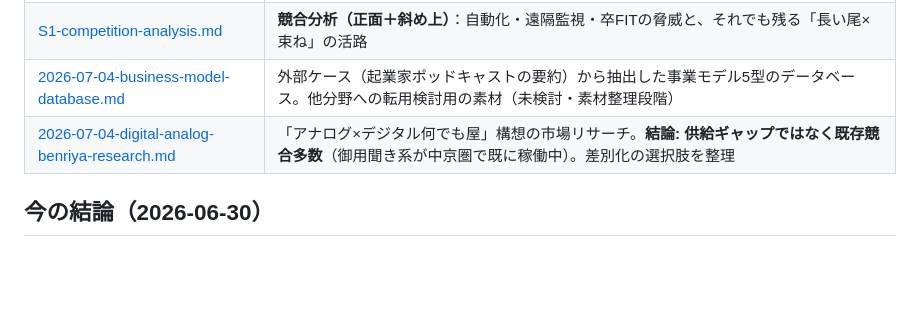
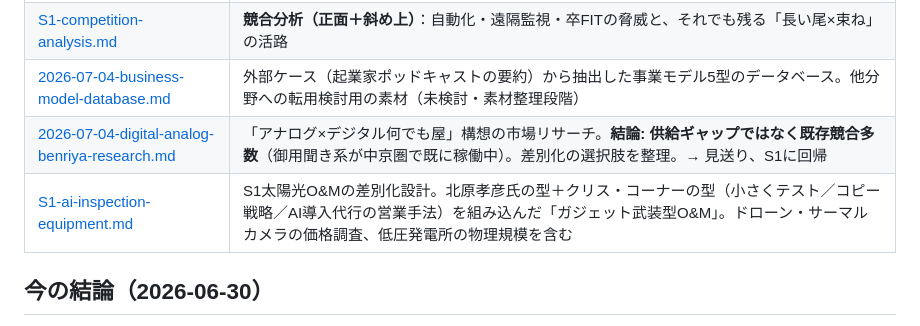
Before and after one commit to ikedaiko6-oss/AI_business_0-1, a Markdown page: README.md, the part around the change. Drawn GitHub-style; blank space fills up the shorter version.

```diff
--- a/README.md
+++ b/README.md
@@ -13,7 +13,8 @@ AI を活用した 0→1 事業の検討・リサーチ置き場。
 | [S1-insurance-and-partners.md](research/S1-insurance-and-partners.md) | **賠償保険＆提携先**（必要な保険・相場、電気保安法人との補完提携、着手チェックリスト） |
 | [S1-competition-analysis.md](research/S1-competition-analysis.md) | **競合分析（正面＋斜め上）**：自動化・遠隔監視・卒FITの脅威と、それでも残る「長い尾×束ね」の活路 |
 | [2026-07-04-business-model-database.md](research/2026-07-04-business-model-database.md) | 外部ケース（起業家ポッドキャストの要約）から抽出した事業モデル5型のデータベース。他分野への転用検討用の素材（未検討・素材整理段階） |
-| [2026-07-04-digital-analog-benriya-research.md](research/2026-07-04-digital-analog-benriya-research.md) | 「アナログ×デジタル何でも屋」構想の市場リサーチ。**結論: 供給ギャップではなく既存競合多数**（御用聞き系が中京圏で既に稼働中）。差別化の選択肢を整理 |
+| [2026-07-04-digital-analog-benriya-research.md](research/2026-07-04-digital-analog-benriya-research.md) | 「アナログ×デジタル何でも屋」構想の市場リサーチ。**結論: 供給ギャップではなく既存競合多数**（御用聞き系が中京圏で既に稼働中）。差別化の選択肢を整理。→ 見送り、S1に回帰 |
+| [S1-ai-inspection-equipment.md](research/S1-ai-inspection-equipment.md) | S1太陽光O&Mの差別化設計。北原孝彦氏の型＋クリス・コーナーの型（小さくテスト／コピー戦略／AI導入代行の営業手法）を組み込んだ「ガジェット武装型O&M」。ドローン・サーマルカメラの価格調査、低圧発電所の物理規模を含む |
 
 ## 今の結論（2026-06-30）
 
```
Also changed, not shown: research/2026-07-04-digital-analog-benriya-research.md (+4 -0 lines), research/S1-ai-inspection-equipment.md (added, +75 -0 lines).
